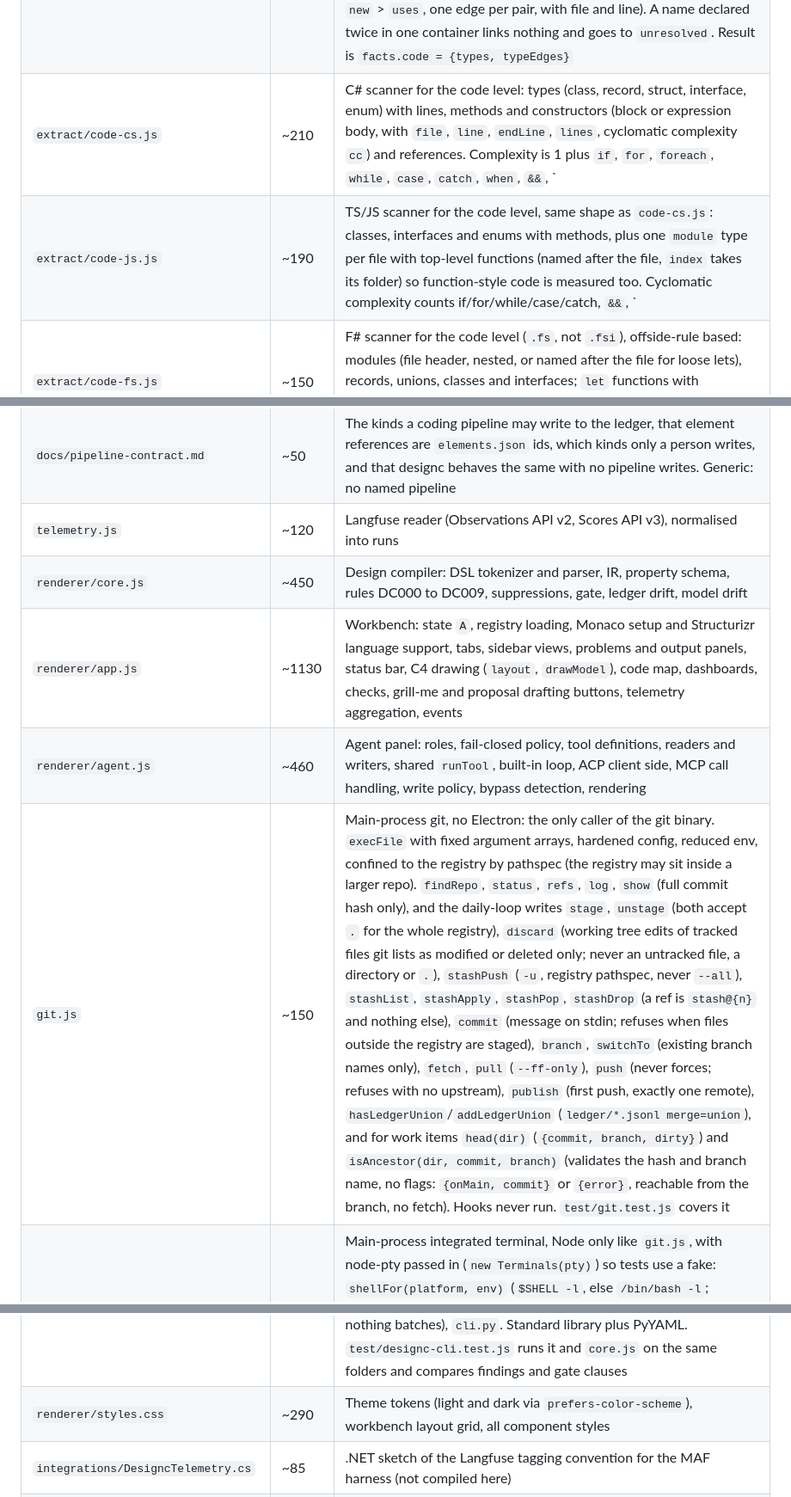
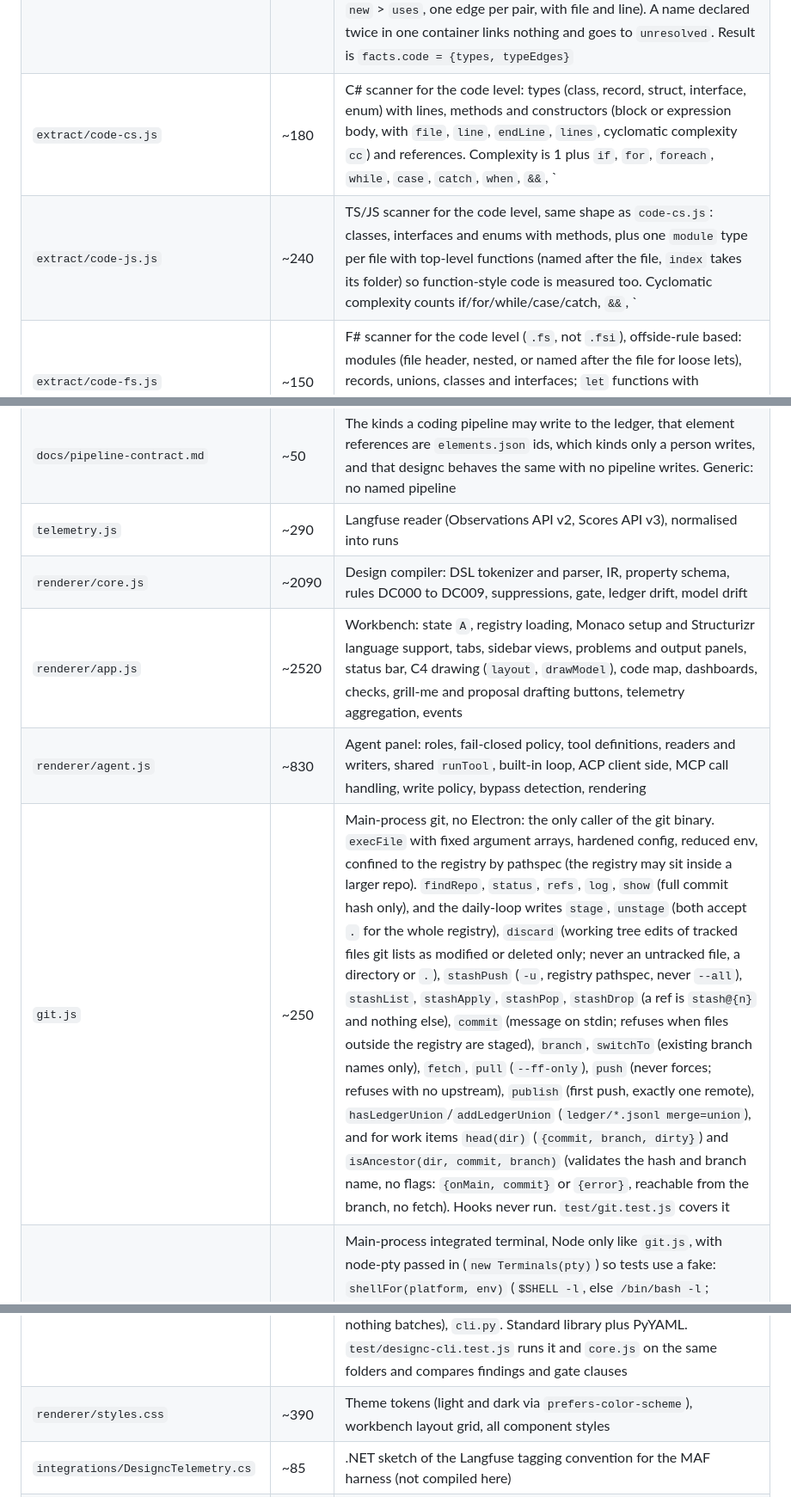
Before and after one commit to xMikeTR/designc, a Markdown page: AGENTS.md, 3 parts joined by grey strips. Shown at 86% size. Rendered like a GitHub page.

```diff
--- a/AGENTS.md
+++ b/AGENTS.md
@@ -79,7 +79,7 @@ Security invariants in the main process: every registry path goes through `insid
 | `extract/components-cs.js`, `extract/components-js.js` | ~180, ~100 | Per-language assignment (C# anchors, output-binding types, DI and type references; JS/TS support and grouping folders, import edges) |
 | `extract/code.js` | ~60 | Code-level seam (C4 level 4): scans every source file of every component through the language scanners (`scan(file, text) -> {types}`, currently `code-cs.js` only), merges partial types per component (id `t_<componentId>_<key>`), resolves each reference to a type of the same container by name into `typeEdges` (`inherits` > `new` > `uses`, one edge per pair, with file and line). A name declared twice in one container links nothing and goes to `unresolved`. Result is `facts.code = {types, typeEdges}` |
-| `extract/code-cs.js` | ~210 | C# scanner for the code level: types (class, record, struct, interface, enum) with lines, methods and constructors (block or expression body, with `file`, `line`, `endLine`, `lines`, cyclomatic complexity `cc`) and references. Complexity is 1 plus `if`, `for`, `foreach`, `while`, `case`, `catch`, `when`, `&&`, `||`, `??`/`??=`, the ternary `?` and every non-discard switch-expression arm, counted on comment- and string-blanked code. Limits: property accessors and operators are not measured; a reference is a name only |
-| `extract/code-js.js` | ~190 | TS/JS scanner for the code level, same shape as `code-cs.js`: classes, interfaces and enums with methods, plus one `module` type per file with top-level functions (named after the file, `index` takes its folder) so function-style code is measured too. Cyclomatic complexity counts if/for/while/case/catch, `&&`, `||`, `??` and ternaries after blanking comments, strings, templates and regex literals. Functions inside an immediately invoked wrapper (`(() => {...})()`) are the module's. Refs: extends/implements (inherits), `new`, capitalised names (uses), relative imports (module uses). Skips test, spec and `.d.ts` files. Limits: a UMD factory call (`(function (root, factory) {...})`) is not descended into, so those files give no methods; object-literal methods are not measured |
+| `extract/code-cs.js` | ~180 | C# scanner for the code level: types (class, record, struct, interface, enum) with lines, methods and constructors (block or expression body, with `file`, `line`, `endLine`, `lines`, cyclomatic complexity `cc`) and references. Complexity is 1 plus `if`, `for`, `foreach`, `while`, `case`, `catch`, `when`, `&&`, `||`, `??`/`??=`, the ternary `?` and every non-discard switch-expression arm, counted on comment- and string-blanked code. Limits: property accessors and operators are not measured; a reference is a name only |
+| `extract/code-js.js` | ~240 | TS/JS scanner for the code level, same shape as `code-cs.js`: classes, interfaces and enums with methods, plus one `module` type per file with top-level functions (named after the file, `index` takes its folder) so function-style code is measured too. Cyclomatic complexity counts if/for/while/case/catch, `&&`, `||`, `??` and ternaries after blanking comments, strings, templates and regex literals. Functions inside an immediately invoked wrapper (`(() => {...})()`) are the module's. Refs: extends/implements (inherits), `new`, capitalised names (uses), relative imports (module uses). Skips test, spec and `.d.ts` files. Limits: a UMD factory call (`(function (root, factory) {...})`) is not descended into, so those files give no methods; object-literal methods are not measured |
 | `extract/code-fs.js` | ~150 | F# scanner for the code level (`.fs`, not `.fsi`), offside-rule based: modules (file header, nested, or named after the file for loose lets), records, unions, classes and interfaces; `let` functions with parameters and members/constructors as methods; cyclomatic complexity counts if/elif/while/for/when, `&&`, `||` and match arms (not `_`). Refs: inherit/interface (inherits), `Name(` (new), `Name.` (type and module), other capitalised names (uses), `open` (module). Limits: a type header must keep its `=` on the first line, a `let` bound to a lambda is a value, nested functions belong to their parent |
 | `extract/code-util.js` | ~40 | Shared bracket matching, line index and counting helpers for the code scanners |
 | `renderer/canvas/` | | The design canvas (`mount(el, host)` in `canvas.js`). `layout.js` is pure: positions keyed by identifier, `pin`, and `scoped(m, id, {show})`, the view of one opened system or container (its children, the outside elements they relate to as `outside`, rels lifted onto those ends with `orig`). Unopened, components fold into their container, so a container with components stays one box with its arrows. Double-click a system or container to open it; dropped blocks become its children; Backspace, double-click on empty canvas or the breadcrumb go up. `test/canvas-layout.test.js` |
@@ -90,9 +90,9 @@ Security invariants in the main process: every registry path goes through `insid
 | `renderer/pathpattern.js` | ~70 | Pure, dual-loaded (loaded before `core.js`; `python/designc/pathpattern.py` mirrors `create` and `may_overlap`): the one meaning of a repo path pattern, which designc owns. `create(text)` gives `{ok, value, segs}` or `{ok: false, error}`, `matches(pattern, path)`, `mayOverlap(a, b)` (over-approximates). `docs/path-patterns.json` holds the contract cases that JS and Python run (`test/pathpattern.test.js`) and a consuming coding agent runs too |
 | `docs/handover-elements.schema.json`, `docs/handover-elements.example.json` | ~60, ~50 | The handover's `elements.json` contract (`designc.handover.elements/1`), owned by designc for any coding agent; the example is what `Core.handoverElements` writes for the model in `test/handover-elements.test.js` (pinned there). System 2 keeps a copy |
 | `docs/pipeline-contract.md` | ~50 | The kinds a coding pipeline may write to the ledger, that element references are `elements.json` ids, which kinds only a person writes, and that designc behaves the same with no pipeline writes. Generic: no named pipeline |
-| `telemetry.js` | ~120 | Langfuse reader (Observations API v2, Scores API v3), normalised into runs |
-| `renderer/core.js` | ~450 | Design compiler: DSL tokenizer and parser, IR, property schema, rules DC000 to DC009, suppressions, gate, ledger drift, model drift |
-| `renderer/app.js` | ~1130 | Workbench: state `A`, registry loading, Monaco setup and Structurizr language support, tabs, sidebar views, problems and output panels, status bar, C4 drawing (`layout`, `drawModel`), code map, dashboards, checks, grill-me and proposal drafting buttons, telemetry aggregation, events |
-| `renderer/agent.js` | ~460 | Agent panel: roles, fail-closed policy, tool definitions, readers and writers, shared `runTool`, built-in loop, ACP client side, MCP call handling, write policy, bypass detection, rendering |
-| `git.js` | ~150 | Main-process git, no Electron: the only caller of the git binary. `execFile` with fixed argument arrays, hardened config, reduced env, confined to the registry by pathspec (the registry may sit inside a larger repo). `findRepo`, `status`, `refs`, `log`, `show` (full commit hash only), and the daily-loop writes `stage`, `unstage` (both accept `.` for the whole registry), `discard` (working tree edits of tracked files git lists as modified or deleted only; never an untracked file, a directory or `.`), `stashPush` (`-u`, registry pathspec, never `--all`), `stashList`, `stashApply`, `stashPop`, `stashDrop` (a ref is `stash@{n}` and nothing else), `commit` (message on stdin; refuses when files outside the registry are staged), `branch`, `switchTo` (existing branch names only), `fetch`, `pull` (`--ff-only`), `push` (never forces; refuses with no upstream), `publish` (first push, exactly one remote), `hasLedgerUnion`/`addLedgerUnion` (`ledger/*.jsonl merge=union`), and for work items `head(dir)` (`{commit, branch, dirty}`) and `isAncestor(dir, commit, branch)` (validates the hash and branch name, no flags: `{onMain, commit}` or `{error}`, reachable from the branch, no fetch). Hooks never run. `test/git.test.js` covers it |
+| `telemetry.js` | ~290 | Langfuse reader (Observations API v2, Scores API v3), normalised into runs |
+| `renderer/core.js` | ~2090 | Design compiler: DSL tokenizer and parser, IR, property schema, rules DC000 to DC009, suppressions, gate, ledger drift, model drift |
+| `renderer/app.js` | ~2520 | Workbench: state `A`, registry loading, Monaco setup and Structurizr language support, tabs, sidebar views, problems and output panels, status bar, C4 drawing (`layout`, `drawModel`), code map, dashboards, checks, grill-me and proposal drafting buttons, telemetry aggregation, events |
+| `renderer/agent.js` | ~830 | Agent panel: roles, fail-closed policy, tool definitions, readers and writers, shared `runTool`, built-in loop, ACP client side, MCP call handling, write policy, bypass detection, rendering |
+| `git.js` | ~250 | Main-process git, no Electron: the only caller of the git binary. `execFile` with fixed argument arrays, hardened config, reduced env, confined to the registry by pathspec (the registry may sit inside a larger repo). `findRepo`, `status`, `refs`, `log`, `show` (full commit hash only), and the daily-loop writes `stage`, `unstage` (both accept `.` for the whole registry), `discard` (working tree edits of tracked files git lists as modified or deleted only; never an untracked file, a directory or `.`), `stashPush` (`-u`, registry pathspec, never `--all`), `stashList`, `stashApply`, `stashPop`, `stashDrop` (a ref is `stash@{n}` and nothing else), `commit` (message on stdin; refuses when files outside the registry are staged), `branch`, `switchTo` (existing branch names only), `fetch`, `pull` (`--ff-only`), `push` (never forces; refuses with no upstream), `publish` (first push, exactly one remote), `hasLedgerUnion`/`addLedgerUnion` (`ledger/*.jsonl merge=union`), and for work items `head(dir)` (`{commit, branch, dirty}`) and `isAncestor(dir, commit, branch)` (validates the hash and branch name, no flags: `{onMain, commit}` or `{error}`, reachable from the branch, no fetch). Hooks never run. `test/git.test.js` covers it |
 | `terminal.js` | ~40 | Main-process integrated terminal, Node only like `git.js`, with node-pty passed in (`new Terminals(pty)`) so tests use a fake: `shellFor(platform, env)` (`$SHELL -l`, else `/bin/bash -l`; PowerShell on Windows), `open({cwd, env, cols, rows, onData, onExit})` gives an id, `input`, `resize` (bad sizes clamped or ignored), `close`, `closeAll`. `main.js` loads node-pty on first use, kills every shell on folder change and quit, and leaves with `process.reallyExit` once a shell has run (Node's normal teardown hangs after node-pty). `test/terminal.test.js` |
@@ -117,5 +117,5 @@ Security invariants in the main process: every registry path goes through `insid
 | `python/designc/` | ~1100 | The Python CLI, `designc check <registry>` and `designc eval <registry>` (`evals.py` threshold parsing and scoring, `gate.py` `eval_report`/`eval_clauses`): `dsl.py` (tokenizer and parser), `rules.py` (SPECS, DC000 to DC008, `check`, `fingerprint`, `slug_id`), `gate.py` (gate and scenario report), `registry.py` (settings, YAML dirs, ledger, handover ids), `ledger.py` (the one Python append path, schema in `ledger_schema.json`), `record.py` (gate event, git state of gate inputs), `verify.py` (`verify-ledger`), `factory.py` (`designc record`: the factory-kind allowlist, all-or-nothing batches), `cli.py`. Standard library plus PyYAML. `test/designc-cli.test.js` runs it and `core.js` on the same folders and compares findings and gate clauses |
-| `renderer/styles.css` | ~290 | Theme tokens (light and dark via `prefers-color-scheme`), workbench layout grid, all component styles |
+| `renderer/styles.css` | ~390 | Theme tokens (light and dark via `prefers-color-scheme`), workbench layout grid, all component styles |
 | `integrations/DesigncTelemetry.cs` | ~85 | .NET sketch of the Langfuse tagging convention for the MAF harness (not compiled here) |
 | `sample-registry/` | | Worked example: pricing engine model, decision, requirement, P model, sample ledger, sample Langfuse data, `designc.json` |
 | `sample-codebase/` | | Small .NET solution matching the pricing engine, with one undeclared dependency and one legacy store |
```
Also changed, not shown: other parts of AGENTS.md (+23 -23 lines).
